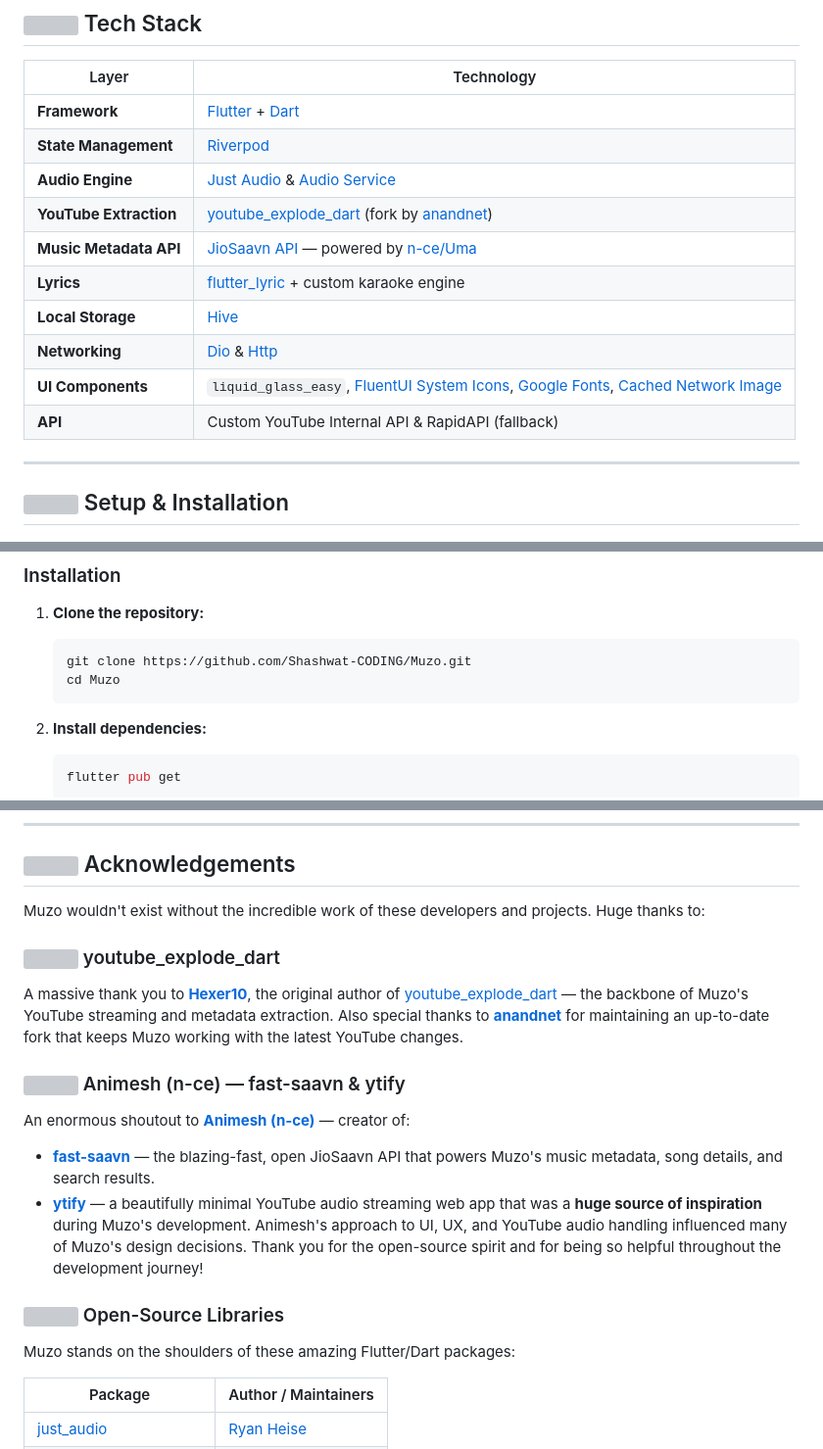
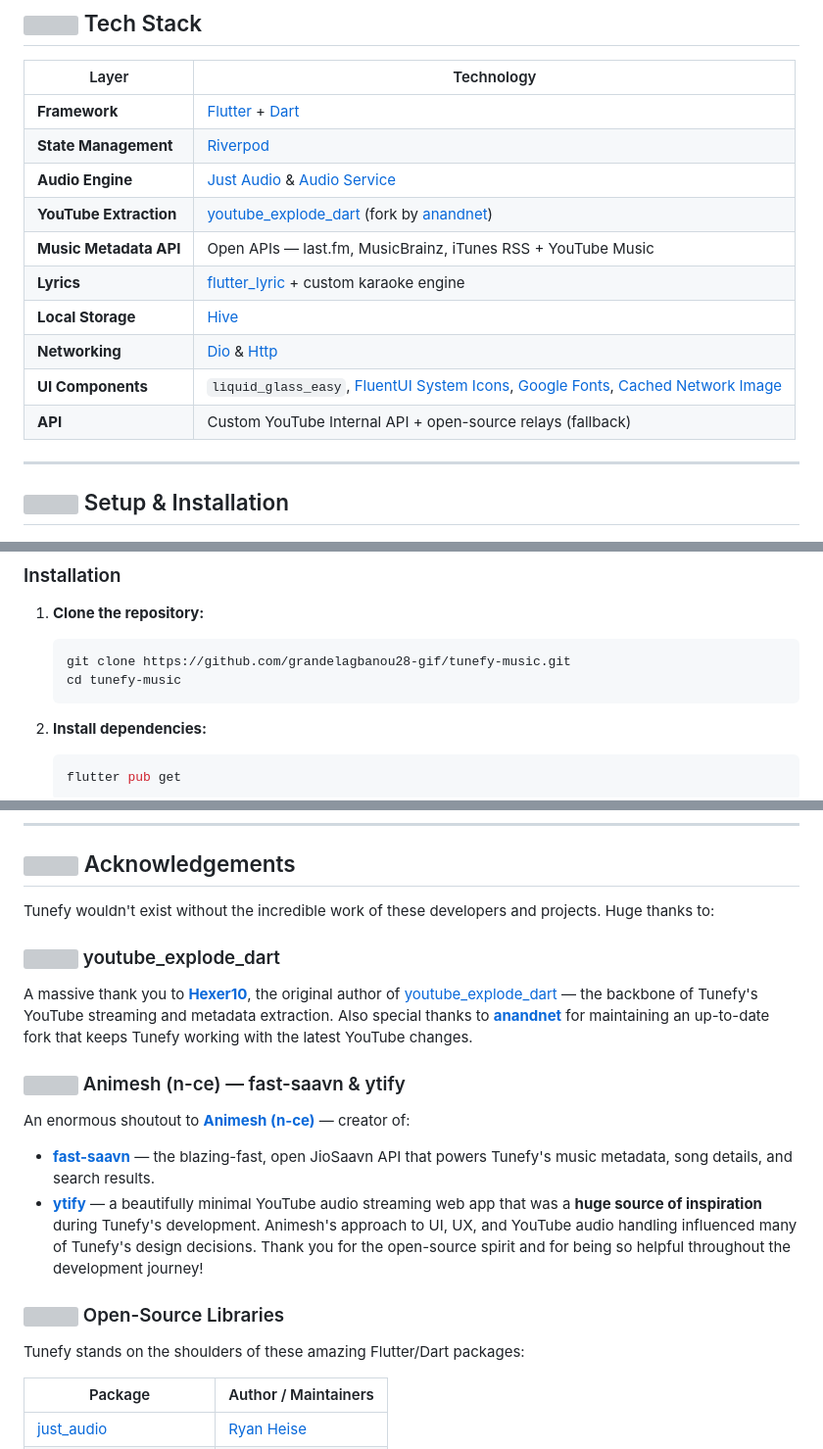
Before and after one commit to grandelagbanou28-gif/tunefy-music, a Markdown page: README.md, 3 parts joined by grey strips. Shown at 98% size. Rendered like a GitHub page; grey boxes are pictures that could not be loaded.

````diff
--- a/README.md
+++ b/README.md
@@ -196,12 +166,12 @@ Muzo is fully localised and supports multiple languages. Below is the translatio
 | **State Management** | [Riverpod](https://riverpod.dev/) |
 | **Audio Engine** | [Just Audio](https://pub.dev/packages/just_audio) & [Audio Service](https://pub.dev/packages/audio_service) |
 | **YouTube Extraction** | [youtube_explode_dart](https://github.com/Hexer10/youtube_explode_dart) (fork by [anandnet](https://github.com/anandnet)) |
-| **Music Metadata API** | [JioSaavn API](https://github.com/n-ce/Uma) — powered by [n-ce/Uma](https://github.com/n-ce/Uma) |
+| **Music Metadata API** | Open APIs — last.fm, MusicBrainz, iTunes RSS + YouTube Music |
 | **Lyrics** | [flutter_lyric](https://pub.dev/packages/flutter_lyric) + custom karaoke engine |
 | **Local Storage** | [Hive](https://docs.hivedb.dev/) |
 | **Networking** | [Dio](https://pub.dev/packages/dio) & [Http](https://pub.dev/packages/http) |
 | **UI Components** | `liquid_glass_easy`, [FluentUI System Icons](https://pub.dev/packages/fluentui_system_icons), [Google Fonts](https://pub.dev/packages/google_fonts), [Cached Network Image](https://pub.dev/packages/cached_network_image) |
-| **API** | Custom YouTube Internal API & RapidAPI (fallback) |
+| **API** | Custom YouTube Internal API + open-source relays (fallback) |
 
 ---
 
@@ -218,8 +188,8 @@ Muzo is fully localised and supports multiple languages. Below is the translatio
 
 1. **Clone the repository:**
    ```bash
-   git clone https://github.com/Shashwat-CODING/Muzo.git
-   cd Muzo
+   git clone https://github.com/grandelagbanou28-gif/tunefy-music.git
+   cd tunefy-music
    ```
 
 2. **Install dependencies:**
@@ -261,18 +231,18 @@ Contributions are welcome! Whether it's reporting a bug, suggesting a feature, o
 
 ## <img src="https://img.icons8.com/fluency/20/like.png" align="absmiddle"/> Acknowledgements
 
-Muzo wouldn't exist without the incredible work of these developers and projects. Huge thanks to:
+Tunefy wouldn't exist without the incredible work of these developers and projects. Huge thanks to:
 
 ### <img src="https://img.icons8.com/fluency/18/youtube.png" align="absmiddle"/> youtube_explode_dart
-A massive thank you to **[Hexer10](https://github.com/Hexer10)**, the original author of [youtube_explode_dart](https://github.com/Hexer10/youtube_explode_dart) — the backbone of Muzo's YouTube streaming and metadata extraction. Also special thanks to **[anandnet](https://github.com/anandnet)** for maintaining an up-to-date fork that keeps Muzo working with the latest YouTube changes.
+A massive thank you to **[Hexer10](https://github.com/Hexer10)**, the original author of [youtube_explode_dart](https://github.com/Hexer10/youtube_explode_dart) — the backbone of Tunefy's YouTube streaming and metadata extraction. Also special thanks to **[anandnet](https://github.com/anandnet)** for maintaining an up-to-date fork that keeps Tunefy working with the latest YouTube changes.
 
 ### <img src="https://img.icons8.com/fluency/18/music.png" align="absmiddle"/> Animesh (n-ce) — fast-saavn & ytify
 An enormous shoutout to **[Animesh (n-ce)](https://github.com/n-ce)** — creator of:
-- **[fast-saavn](https://github.com/n-ce/saavn)** — the blazing-fast, open JioSaavn API that powers Muzo's music metadata, song details, and search results.
-- **[ytify](https://github.com/n-ce/ytify)** — a beautifully minimal YouTube audio streaming web app that was a **huge source of inspiration** during Muzo's development. Animesh's approach to UI, UX, and YouTube audio handling influenced many of Muzo's design decisions. Thank you for the open-source spirit and for being so helpful throughout the development journey!
+- **[fast-saavn](https://github.com/n-ce/saavn)** — the blazing-fast, open JioSaavn API that powers Tunefy's music metadata, song details, and search results.
+- **[ytify](https://github.com/n-ce/ytify)** — a beautifully minimal YouTube audio streaming web app that was a **huge source of inspiration** during Tunefy's development. Animesh's approach to UI, UX, and YouTube audio handling influenced many of Tunefy's design decisions. Thank you for the open-source spirit and for being so helpful throughout the development journey!
 
 ### <img src="https://img.icons8.com/fluency/18/open-box.png" align="absmiddle"/> Open-Source Libraries
-Muzo stands on the shoulders of these amazing Flutter/Dart packages:
+Tunefy stands on the shoulders of these amazing Flutter/Dart packages:
 
 | Package | Author / Maintainers |
 |---|---|
````
Also changed, not shown: other parts of README.md (+28 -70 lines).
